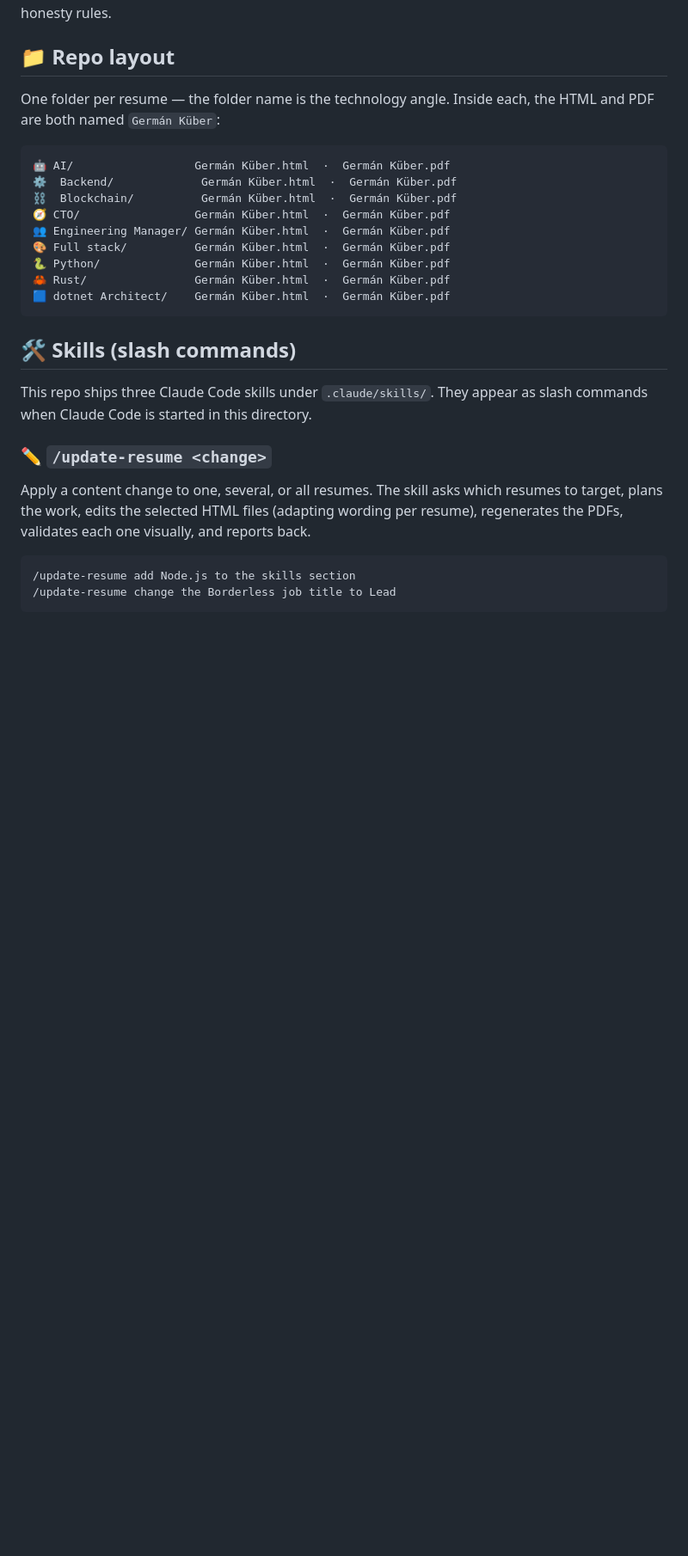
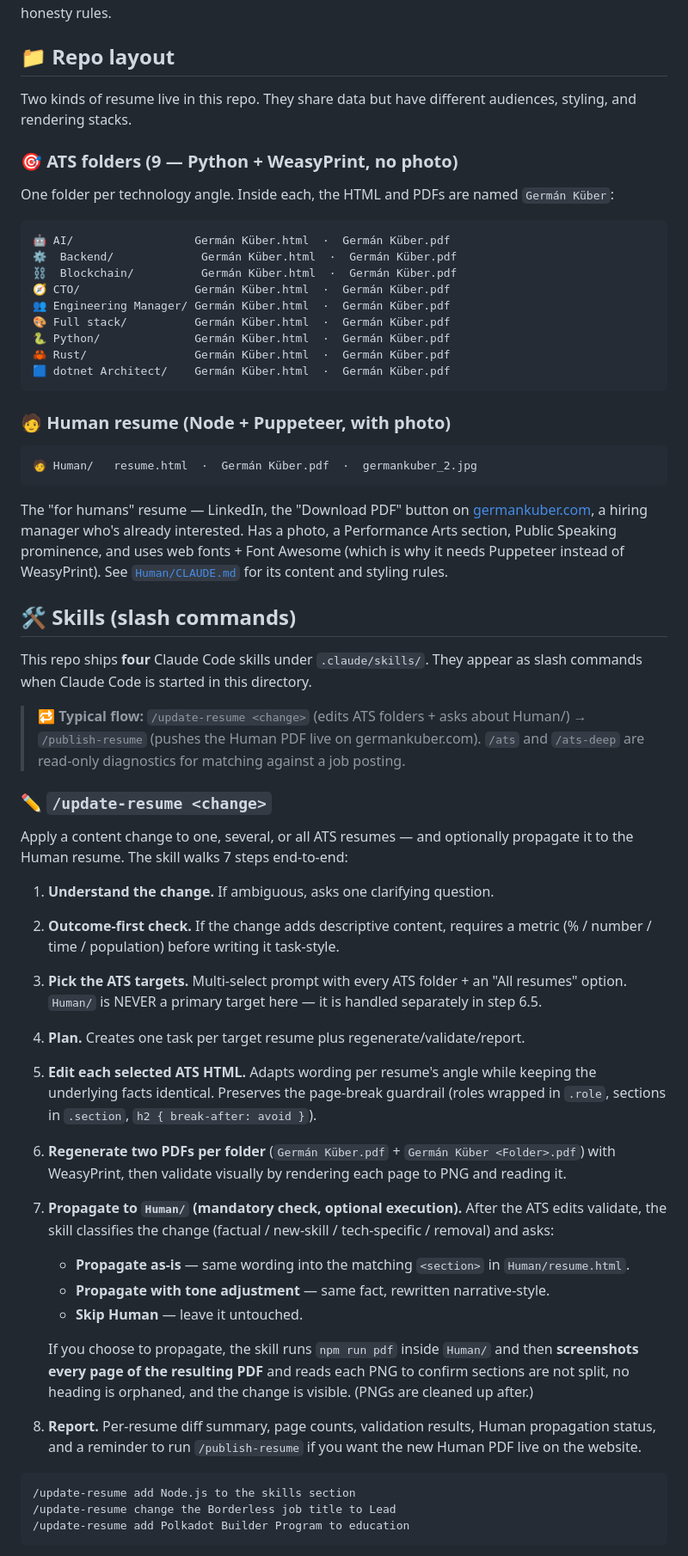
Before and after one commit to germankuber/Resumes, a Markdown page: README.md, the part around one of its changes. Shown at 86% size. Rendered like a GitHub page; blank space fills up the shorter version.

````diff
--- a/README.md
+++ b/README.md
@@ -17,8 +17,13 @@ page-break guardrail, and the honesty rules.
 
 ## 📁 Repo layout
 
-One folder per resume — the folder name is the technology angle. Inside each, the HTML
-and PDF are both named `Germán Küber`:
+Two kinds of resume live in this repo. They share data but have different audiences,
+styling, and rendering stacks.
+
+### 🎯 ATS folders (9 — Python + WeasyPrint, no photo)
+
+One folder per technology angle. Inside each, the HTML and PDFs are named
+`Germán Küber`:
 
 ```
 🤖 AI/                  Germán Küber.html  ·  Germán Küber.pdf
@@ -32,18 +37,65 @@ and PDF are both named `Germán Küber`:
 🟦 dotnet Architect/    Germán Küber.html  ·  Germán Küber.pdf
 ```
 
+### 🧑 Human resume (Node + Puppeteer, with photo)
+
+```
+🧑 Human/   resume.html  ·  Germán Küber.pdf  ·  germankuber_2.jpg
+```
+
+The "for humans" resume — LinkedIn, the "Download PDF" button on
+[germankuber.com](https://germankuber.com), a hiring manager who's already
+interested. Has a photo, a Performance Arts section, Public Speaking prominence,
+and uses web fonts + Font Awesome (which is why it needs Puppeteer instead of
+WeasyPrint). See [`Human/CLAUDE.md`](./Human/CLAUDE.md) for its content and
+styling rules.
+
 ## 🛠️ Skills (slash commands)
 
-This repo ships three Claude Code skills under `.claude/skills/`. They appear as slash
-commands when Claude Code is started in this directory.
+This repo ships **four** Claude Code skills under `.claude/skills/`. They appear as
+slash commands when Claude Code is started in this directory.
+
+> 🔁 **Typical flow:** `/update-resume <change>` (edits ATS folders + asks about
+> Human/) → `/publish-resume` (pushes the Human PDF live on germankuber.com).
+> `/ats` and `/ats-deep` are read-only diagnostics for matching against a job
+> posting.
 
 ### ✏️ `/update-resume <change>`
 
-Apply a content change to one, several, or all resumes. The skill asks which resumes to
-target, plans the work, edits the selected HTML files (adapting wording per resume),
-regenerates the PDFs, validates each one visually, and reports back.
+Apply a content change to one, several, or all ATS resumes — and optionally
+propagate it to the Human resume. The skill walks 7 steps end-to-end:
+
+1. **Understand the change.** If ambiguous, asks one clarifying question.
+2. **Outcome-first check.** If the change adds descriptive content, requires a
+   metric (% / number / time / population) before writing it task-style.
+3. **Pick the ATS targets.** Multi-select prompt with every ATS folder + an
+   "All resumes" option. `Human/` is NEVER a primary target here — it is
+   handled separately in step 6.5.
+4. **Plan.** Creates one task per target resume plus regenerate/validate/report.
+5. **Edit each selected ATS HTML.** Adapts wording per resume's angle while
+   keeping the underlying facts identical. Preserves the page-break guardrail
+   (roles wrapped in `.role`, sections in `.section`, `h2 { break-after: avoid }`).
+6. **Regenerate two PDFs per folder** (`Germán Küber.pdf` + `Germán Küber <Folder>.pdf`)
+   with WeasyPrint, then validate visually by rendering each page to PNG and
+   reading it.
+7. **Propagate to `Human/` (mandatory check, optional execution).** After the
+   ATS edits validate, the skill classifies the change (factual / new-skill /
+   tech-specific / removal) and asks:
+   - **Propagate as-is** — same wording into the matching `<section>` in
+     `Human/resume.html`.
+   - **Propagate with tone adjustment** — same fact, rewritten narrative-style.
+   - **Skip Human** — leave it untouched.
+
+   If you choose to propagate, the skill runs `npm run pdf` inside `Human/` and
+   then **screenshots every page of the resulting PDF** and reads each PNG to
+   confirm sections are not split, no heading is orphaned, and the change is
+   visible. (PNGs are cleaned up after.)
+8. **Report.** Per-resume diff summary, page counts, validation results, Human
+   propagation status, and a reminder to run `/publish-resume` if you want the
+   new Human PDF live on the website.
 
 ```
 /update-resume add Node.js to the skills section
 /update-resume change the Borderless job title to Lead
+/update-resume add Polkadot Builder Program to education
 ```
````
Also changed, not shown: other parts of README.md (+59 -12 lines).
